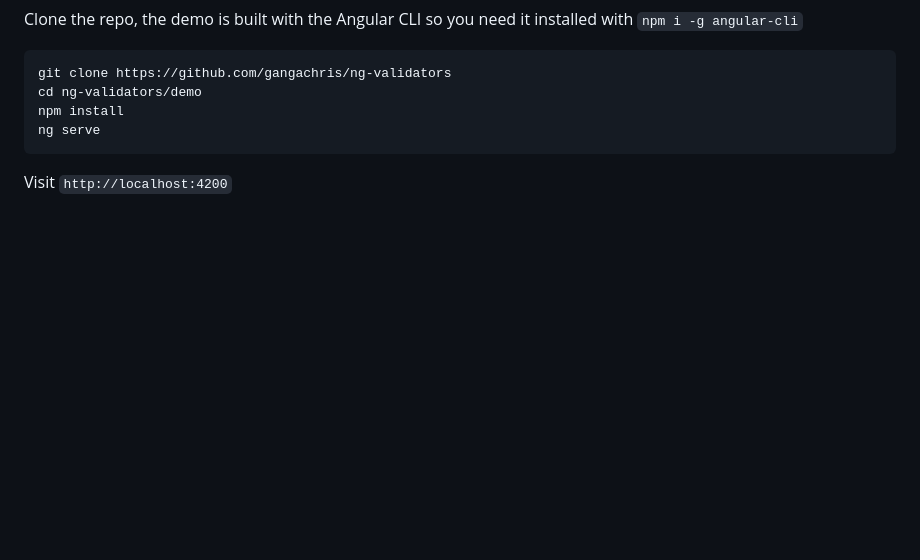
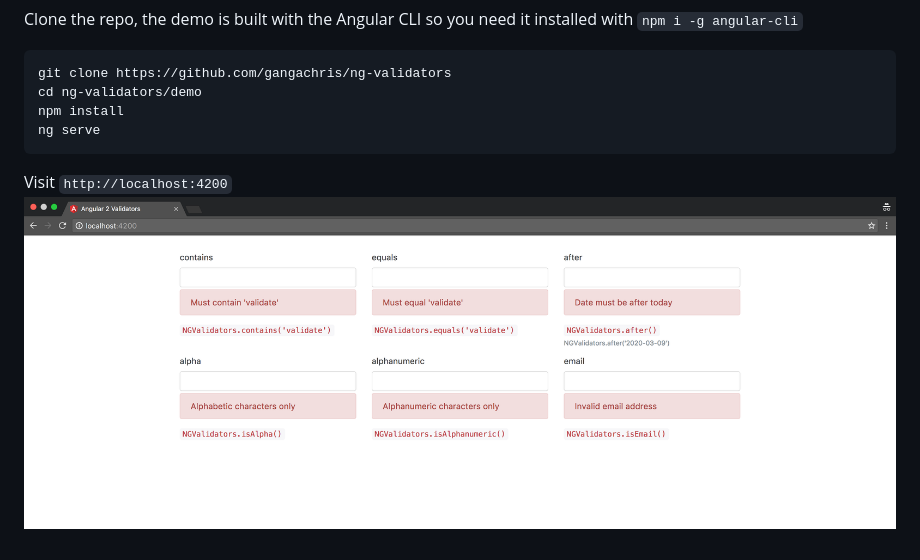
Before and after one commit to gangachris/ng-validators, a Markdown page: demo/README.md, the part around the change. Rendered like a GitHub page; pictures changed too: demo/demo.png (added); blank space fills up the shorter version.

````diff
--- a/demo/README.md
+++ b/demo/README.md
@@ -11,3 +11,4 @@ ng serve
 ```
 
 Visit `http://localhost:4200`
+![Demo Image](demo.png)
````
